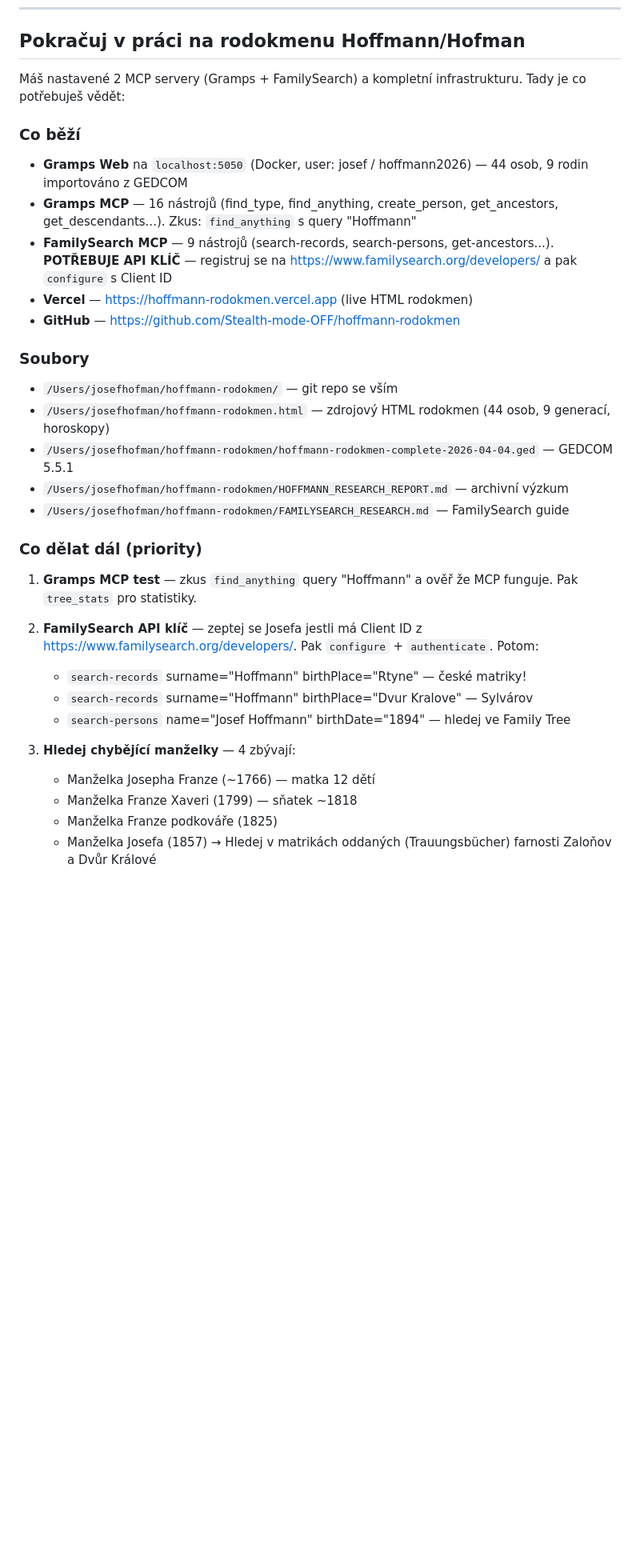
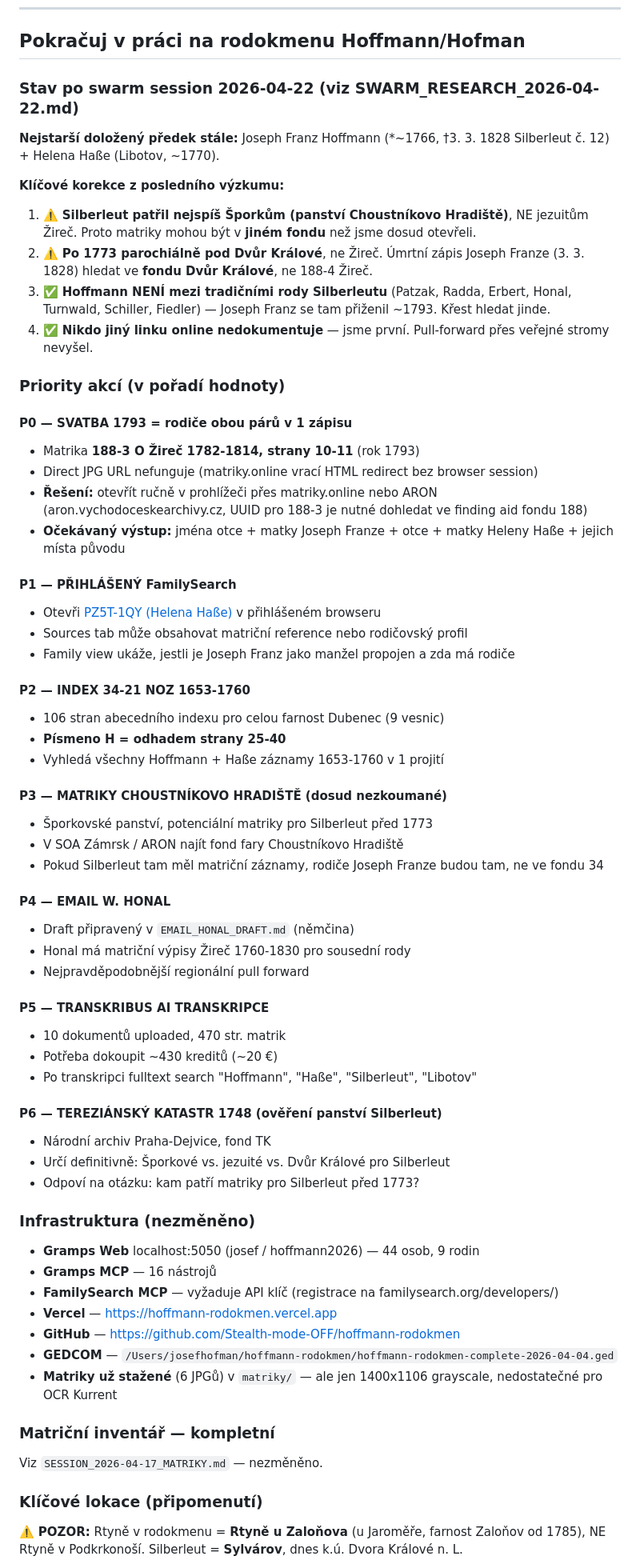
Before and after one commit to Stealth-mode-OFF/hoffmann-rodokmen, a Markdown page: POKRACUJ.md, the part around one of its changes. Shown at 80% size. Drawn GitHub-style; blank space fills up the shorter version.

```diff
--- a/POKRACUJ.md
+++ b/POKRACUJ.md
@@ -6,35 +6,66 @@ Zkopíruj a vlož do nové Claude Code session:
 
 ## Pokračuj v práci na rodokmenu Hoffmann/Hofman
 
-Máš nastavené 2 MCP servery (Gramps + FamilySearch) a kompletní infrastrukturu. Tady je co potřebuješ vědět:
+### Stav po swarm session 2026-04-22 (viz SWARM_RESEARCH_2026-04-22.md)
 
-### Co běží
-- **Gramps Web** na `localhost:5050` (Docker, user: josef / hoffmann2026) — 44 osob, 9 rodin importováno z GEDCOM
-- **Gramps MCP** — 16 nástrojů (find_type, find_anything, create_person, get_ancestors, get_descendants...). Zkus: `find_anything` s query "Hoffmann"
-- **FamilySearch MCP** — 9 nástrojů (search-records, search-persons, get-ancestors...). **POTŘEBUJE API KLÍČ** — registruj se na https://www.familysearch.org/developers/ a pak `configure` s Client ID
-- **Vercel** — https://hoffmann-rodokmen.vercel.app (live HTML rodokmen)
+**Nejstarší doložený předek stále:** Joseph Franz Hoffmann (\*~1766, †3. 3. 1828 Silberleut č. 12) + Helena Haße (Libotov, ~1770).
+
+**Klíčové korekce z posledního výzkumu:**
+1. ⚠️ **Silberleut patřil nejspíš Šporkům (panství Choustníkovo Hradiště)**, NE jezuitům Žireč. Proto matriky mohou být v **jiném fondu** než jsme dosud otevřeli.
+2. ⚠️ **Po 1773 parochiálně pod Dvůr Králové**, ne Žireč. Úmrtní zápis Joseph Franze (3. 3. 1828) hledat ve **fondu Dvůr Králové**, ne 188-4 Žireč.
+3. ✅ **Hoffmann NENÍ mezi tradičními rody Silberleutu** (Patzak, Radda, Erbert, Honal, Turnwald, Schiller, Fiedler) — Joseph Franz se tam přiženil ~1793. Křest hledat jinde.
+4. ✅ **Nikdo jiný linku online nedokumentuje** — jsme první. Pull-forward přes veřejné stromy nevyšel.
+
+### Priority akcí (v pořadí hodnoty)
+
+#### P0 — SVATBA 1793 = rodiče obou párů v 1 zápisu
+- Matrika **188-3 O Žireč 1782-1814, strany 10-11** (rok 1793)
+- Direct JPG URL nefunguje (matriky.online vrací HTML redirect bez browser session)
+- **Řešení:** otevřít ručně v prohlížeči přes matriky.online nebo ARON (aron.vychodoceskearchivy.cz, UUID pro 188-3 je nutné dohledat ve finding aid fondu 188)
+- **Očekávaný výstup:** jména otce + matky Joseph Franze + otce + matky Heleny Haße + jejich místa původu
+
+#### P1 — PŘIHLÁŠENÝ FamilySearch
+- Otevři [PZ5T-1QY (Helena Haße)](https://www.familysearch.org/en/tree/person/details/PZ5T-1QY) v přihlášeném browseru
+- Sources tab může obsahovat matriční reference nebo rodičovský profil
+- Family view ukáže, jestli je Joseph Franz jako manžel propojen a zda má rodiče
+
+#### P2 — INDEX 34-21 NOZ 1653-1760
+- 106 stran abecedního indexu pro celou farnost Dubenec (9 vesnic)
+- **Písmeno H = odhadem strany 25-40**
+- Vyhledá všechny Hoffmann + Haße záznamy 1653-1760 v 1 projití
+
+#### P3 — MATRIKY CHOUSTNÍKOVO HRADIŠTĚ (dosud nezkoumané)
+- Šporkovské panství, potenciální matriky pro Silberleut před 1773
+- V SOA Zámrsk / ARON najít fond fary Choustníkovo Hradiště
+- Pokud Silberleut tam měl matriční záznamy, rodiče Joseph Franze budou tam, ne ve fondu 34
+
+#### P4 — EMAIL W. HONAL
+- Draft připravený v `EMAIL_HONAL_DRAFT.md` (němčina)
+- Honal má matriční výpisy Žireč 1760-1830 pro sousední rody
+- Nejpravděpodobnější regionální pull forward
+
+#### P5 — TRANSKRIBUS AI TRANSKRIPCE
+- 10 dokumentů uploaded, 470 str. matrik
+- Potřeba dokoupit ~430 kreditů (~20 €)
+- Po transkripci fulltext search "Hoffmann", "Haße", "Silberleut", "Libotov"
+
+#### P6 — TEREZIÁNSKÝ KATASTR 1748 (ověření panství Silberleut)
+- Národní archiv Praha-Dejvice, fond TK
+- Určí definitivně: Šporkové vs. jezuité vs. Dvůr Králové pro Silberleut
+- Odpoví na otázku: kam patří matriky pro Silberleut před 1773?
+
+### Infrastruktura (nezměněno)
+- **Gramps Web** localhost:5050 (josef / hoffmann2026) — 44 osob, 9 rodin
+- **Gramps MCP** — 16 nástrojů
+- **FamilySearch MCP** — vyžaduje API klíč (registrace na familysearch.org/developers/)
+- **Vercel** — https://hoffmann-rodokmen.vercel.app
 - **GitHub** — https://github.com/Stealth-mode-OFF/hoffmann-rodokmen
+- **GEDCOM** — `/Users/josefhofman/hoffmann-rodokmen/hoffmann-rodokmen-complete-2026-04-04.ged`
+- **Matriky už stažené** (6 JPGů) v `matriky/` — ale jen 1400x1106 grayscale, nedostatečné pro OCR Kurrent
 
-### Soubory
-- `/Users/josefhofman/hoffmann-rodokmen/` — git repo se vším
-- `/Users/josefhofman/hoffmann-rodokmen.html` — zdrojový HTML rodokmen (44 osob, 9 generací, horoskopy)
-- `/Users/josefhofman/hoffmann-rodokmen/hoffmann-rodokmen-complete-2026-04-04.ged` — GEDCOM 5.5.1
-- `/Users/josefhofman/hoffmann-rodokmen/HOFFMANN_RESEARCH_REPORT.md` — archivní výzkum
-- `/Users/josefhofman/hoffmann-rodokmen/FAMILYSEARCH_RESEARCH.md` — FamilySearch guide
+### Matriční inventář — kompletní
+Viz `SESSION_2026-04-17_MATRIKY.md` — nezměněno.
 
-### Co dělat dál (priority)
+### Klíčové lokace (připomenutí)
+⚠️ **POZOR:** Rtyně v rodokmenu = **Rtyně u Zaloňova** (u Jaroměře, farnost Zaloňov od 1785), NE Rtyně v Podkrkonoší. Silberleut = **Sylvárov**, dnes k.ú. Dvora Králové n. L.
 
-1. **Gramps MCP test** — zkus `find_anything` query "Hoffmann" a ověř že MCP funguje. Pak `tree_stats` pro statistiky.
-
-2. **FamilySearch API klíč** — zeptej se Josefa jestli má Client ID z https://www.familysearch.org/developers/. Pak `configure` + `authenticate`. Potom:
-   - `search-records` surname="Hoffmann" birthPlace="Rtyne" — české matriky!
-   - `search-records` surname="Hoffmann" birthPlace="Dvur Kralove" — Sylvárov
-   - `search-persons` name="Josef Hoffmann" birthDate="1894" — hledej ve Family Tree
-
-3. **Hledej chybějící manželky** — 4 zbývají:
-   - Manželka Josepha Franze (~1766) — matka 12 dětí
-   - Manželka Franze Xaveri (1799) — sňatek ~1818
-   - Manželka Franze podkováře (1825)
-   - Manželka Josefa (1857)
-   → Hledej v matrikách oddaných (Trauungsbücher) farnosti Zaloňov a Dvůr Králové
-
```
Also changed, not shown: other parts of POKRACUJ.md (+3 -33 lines), EMAIL_HONAL_DRAFT.md (added, +40 -0 lines).
